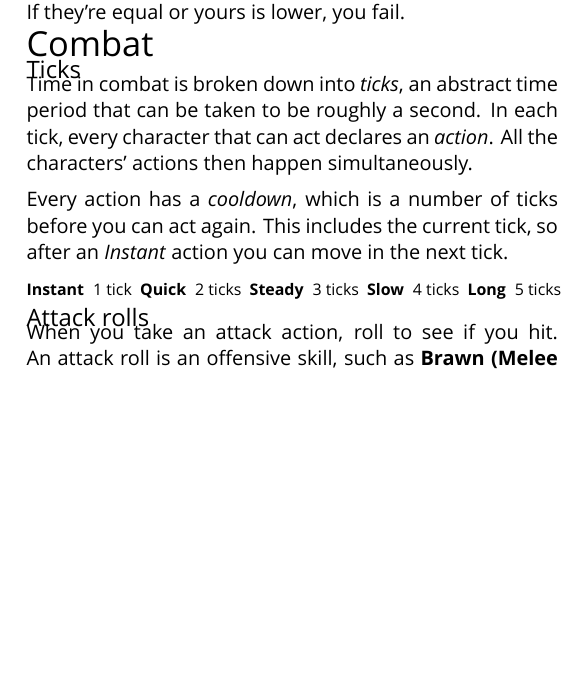
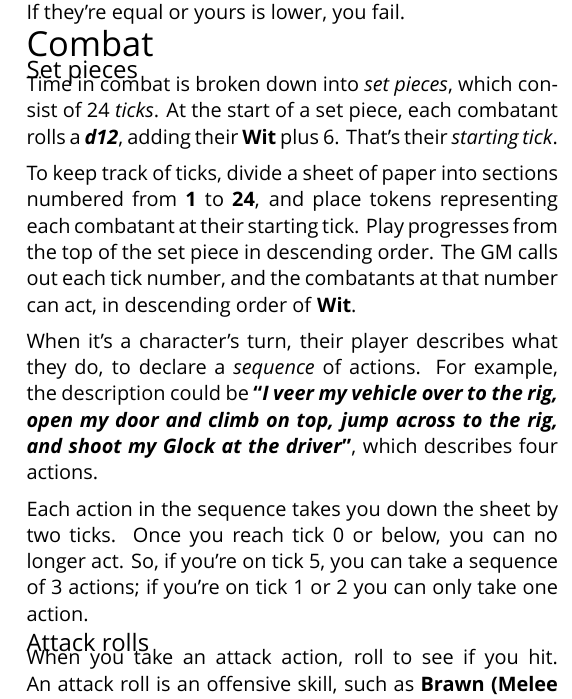
Before and after one commit to apaleslimghost/Outback, a LaTeX document (outback-basic-and-extended.tex, which reads sections/combat/set-pieces.tex, sections/combat/ticks.tex): part of one column of page 1 of 4 before the commit and part of one column of page 1 of 5 after it, cut so that both start at the same text, the shorter picture padded with empty space. Compiled offline with XeLaTeX; a missing font is replaced by an installed copy or a similar font.

Commit message:
entirely rewrite initiative

```diff
--- a/outback-basic-and-extended.tex
+++ b/outback-basic-and-extended.tex
@@ -15,7 +15,7 @@
 \end{abstractsection}
 
 \begin{abstractsection}{Combat}
-\inputsection{Ticks}{sections/combat/ticks}
+\inputsection{Set pieces}{sections/combat/set-pieces}
 \inputsection{Attack rolls}{sections/combat/rolls}
 \inputsection{Man\oe{}uvring}{sections/manoeuvring}
 \inputsection{Hand-to-hand \& ranged attacks}{sections/combat/hand-to-hand}
--- /dev/null
+++ b/sections/combat/set-pieces.tex
@@ -0,0 +1,9 @@
+% !TEX root = ../../outback-basic-and-extended.tex
+
+Time in combat is broken down into \emph{set pieces}, which consist of 24 \emph{ticks}. At the start of a set piece, each combatant rolls a \die{d12}, adding their \stat{Wit} plus 6. That's their \emph{starting tick}.
+
+To keep track of ticks, divide a sheet of paper into sections numbered from \textbf{1} to \textbf{24}, and place tokens representing each combatant at their starting tick. Play progresses from the top of the set piece in descending order. The GM calls out each tick number, and the combatants at that number can act, in descending order of \stat{Wit}.
+
+When it's a character's turn, their player describes what they do, to declare a \emph{sequence} of actions. For example, the description could be \textbf{``\emph{I veer my vehicle over to the rig, open my door and climb on top, jump across to the rig, and shoot my Glock at the driver}''}, which describes four actions.
+
+Each action in the sequence takes you down the sheet by two ticks. Once you reach tick 0 or below, you can no longer act. So, if you're on tick 5, you can take a sequence of 3 actions; if you're on tick 1 or 2 you can only take one action.
--- a/sections/combat/ticks.tex
+++ /dev/null
@@ -1,13 +0,0 @@
-% !TEX root = ../../outback-basic-and-extended.tex
-
-Time in combat is broken down into \emph{ticks}, an abstract time period that can be taken to be roughly a second. In each tick, every character that can act declares an \emph{action}. All the characters' actions then happen simultaneously.
-
-Every action has a \emph{cooldown}, which is a number of ticks before you can act again. This includes the current tick, so after an \emph{Instant} action you can move in the next tick.
-
-{\footnotesize
-  \textbf{Instant} \hnspace \durationInstant{} tick  \hfill
-  \textbf{Quick}   \hnspace \durationQuick{}   ticks \hfill
-  \textbf{Steady}  \hnspace \durationSteady{}  ticks \hfill
-  \textbf{Slow}    \hnspace \durationSlow{}    ticks \hfill
-  \textbf{Long}    \hnspace \durationLong{}    ticks \hspace*{-5ex} % for some reason
-}
```
